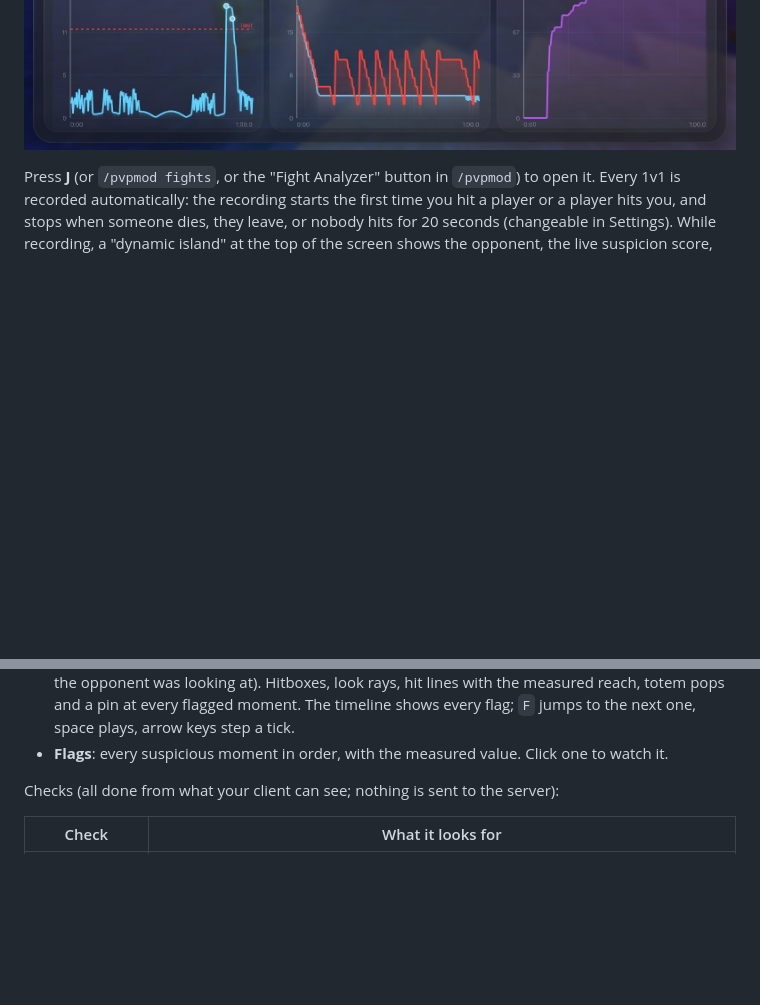
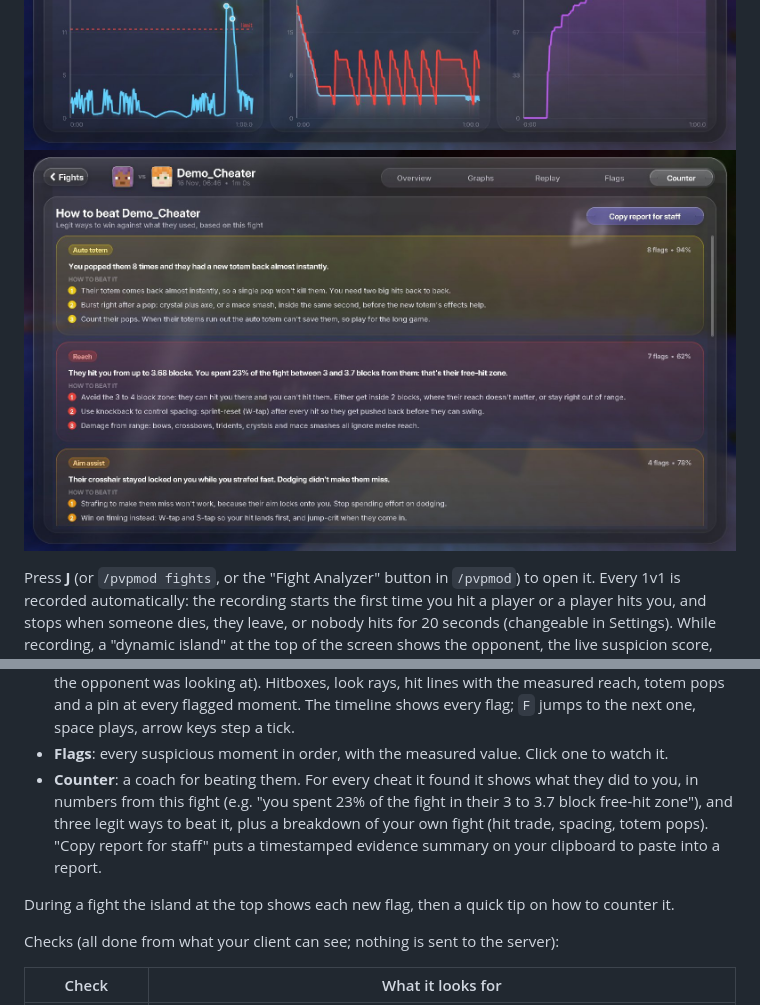
Before and after one commit to claudiusclaude399-art/markiemod, a Markdown page: README.md, 2 parts joined by grey strips. Rendered like a GitHub page; pictures changed too: docs/counter.jpg (added); blank space fills up the shorter version.

```diff
--- a/README.md
+++ b/README.md
@@ -20,6 +20,7 @@ the rest of the mod still loads.
 ![Replay](docs/replay.jpg)
 ![Their eyes](docs/replay-eyes.jpg)
 ![Graphs](docs/graphs.jpg)
+![Counter](docs/counter.jpg)
 
 Press **J** (or `/pvpmod fights`, or the "Fight Analyzer" button in `/pvpmod`) to open it.
 Every 1v1 is recorded automatically: the recording starts the first time you hit a player or a player hits
@@ -36,6 +37,12 @@ Each fight gets a report with four tabs:
   was looking at). Hitboxes, look rays, hit lines with the measured reach, totem pops and a pin at every flagged
   moment. The timeline shows every flag; `F` jumps to the next one, space plays, arrow keys step a tick.
 - **Flags**: every suspicious moment in order, with the measured value. Click one to watch it.
+- **Counter**: a coach for beating them. For every cheat it found it shows what they did to you, in numbers from
+  this fight (e.g. "you spent 23% of the fight in their 3 to 3.7 block free-hit zone"), and three legit ways to beat it,
+  plus a breakdown of your own fight (hit trade, spacing, totem pops). "Copy report for staff" puts a timestamped
+  evidence summary on your clipboard to paste into a report.
+
+During a fight the island at the top shows each new flag, then a quick tip on how to counter it.
 
 Checks (all done from what your client can see; nothing is sent to the server):
 
```
Also changed, not shown: 3 other files.
